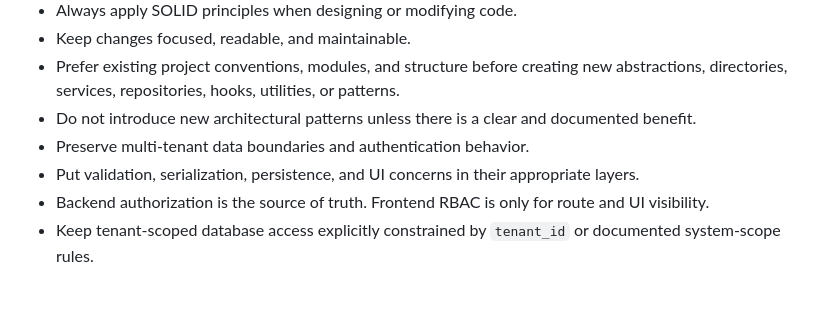
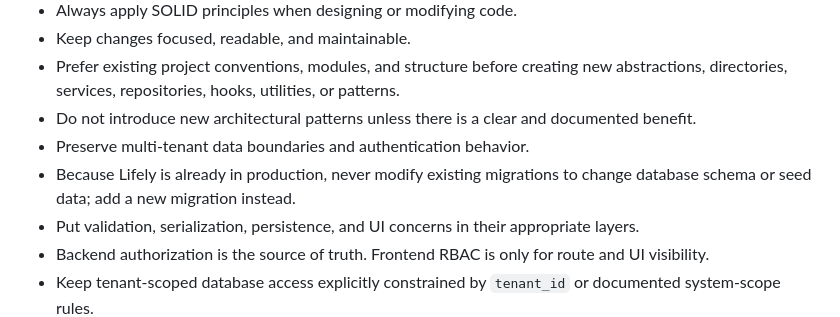
Before and after one commit to dragonregure/lifely, a Markdown page: AGENTS.md, the part around the change. GitHub-like rendering; blank space fills up the shorter version.

Commit message:
add migration rule

```diff
--- a/AGENTS.md
+++ b/AGENTS.md
@@ -51,6 +51,7 @@ If two sources at the same level conflict, stop and ask for clarification.
 - Prefer existing project conventions, modules, and structure before creating new abstractions, directories, services, repositories, hooks, utilities, or patterns.
 - Do not introduce new architectural patterns unless there is a clear and documented benefit.
 - Preserve multi-tenant data boundaries and authentication behavior.
+- Because Lifely is already in production, never modify existing migrations to change database schema or seed data; add a new migration instead.
 - Put validation, serialization, persistence, and UI concerns in their appropriate layers.
 - Backend authorization is the source of truth. Frontend RBAC is only for route and UI visibility.
 - Keep tenant-scoped database access explicitly constrained by `tenant_id` or documented system-scope rules.
```
